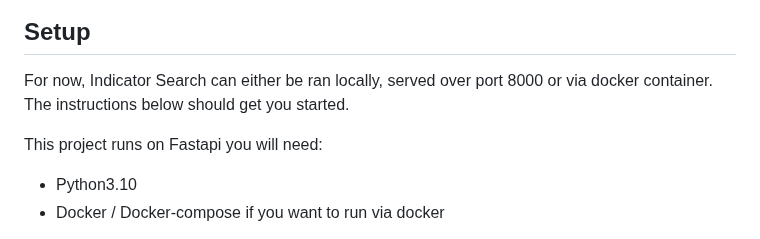
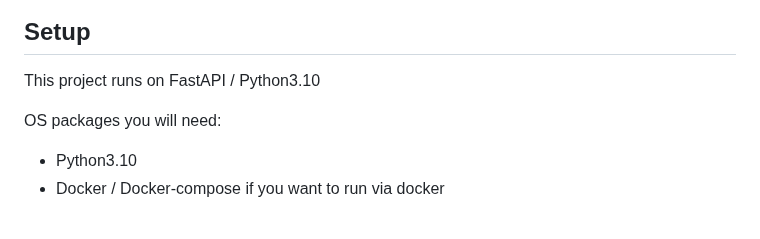
Before and after one commit to a-oneil/Indicator-Search, a Markdown page: README.md, the part around the change. Drawn GitHub-style.

```diff
--- a/README.md
+++ b/README.md
@@ -15,9 +15,9 @@ Discover the app's features and capabilities through a live demonstration at [in
 ![Home](images/home.png)
 
 ## Setup
-For now, Indicator Search can either be ran locally, served over port 8000 or via docker container. The instructions below should get you started.
+This project runs on FastAPI / Python3.10
 
-This project runs on Fastapi you will need:
+OS packages you will need:
 * Python3.10
 * Docker / Docker-compose if you want to run via docker
 
```
